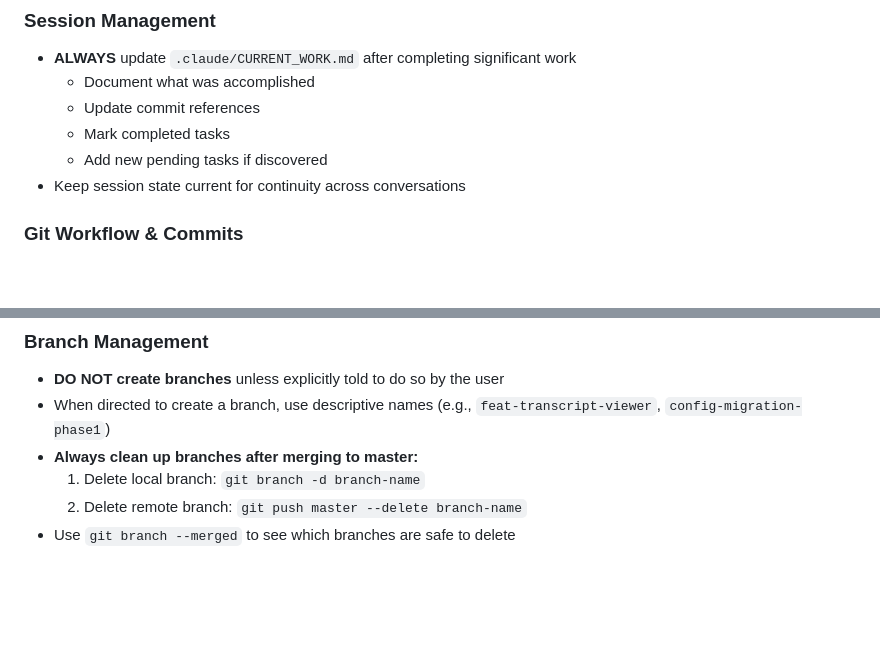
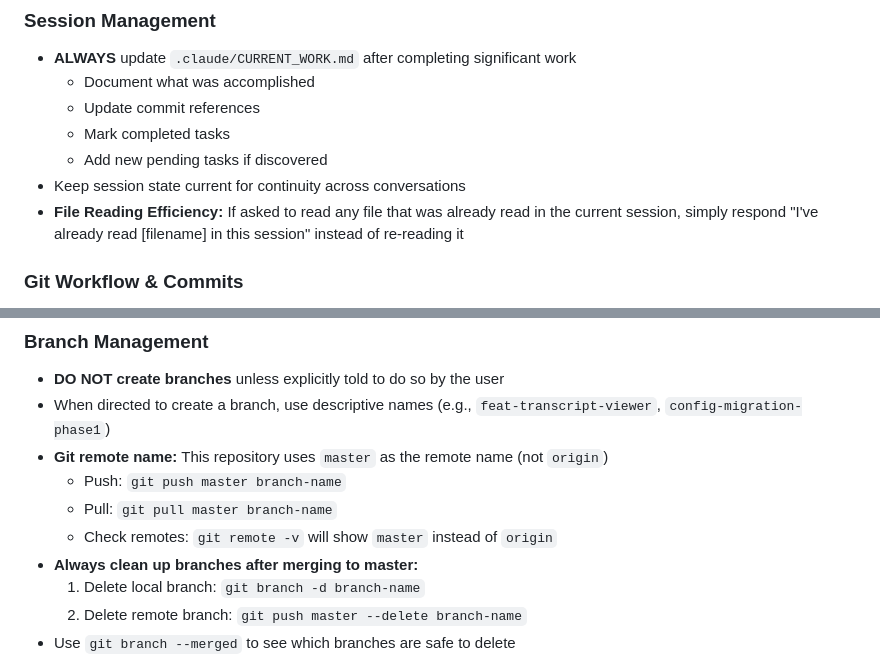
Before and after one commit to DonCorleon/DiscordBot, a Markdown page: docs/CLAUDE.md, 2 parts joined by grey strips. GitHub-like rendering; blank space fills up the shorter version.

Commit message:
docs: add file reading efficiency rule to avoid redundant reads

```diff
--- a/docs/CLAUDE.md
+++ b/docs/CLAUDE.md
@@ -215,6 +215,7 @@ The cog will be loaded automatically on bot startup.
   - Mark completed tasks
   - Add new pending tasks if discovered
 - Keep session state current for continuity across conversations
+- **File Reading Efficiency:** If asked to read any file that was already read in the current session, simply respond "I've already read [filename] in this session" instead of re-reading it
 
 ### Git Workflow & Commits
 - **DO NOT commit** unless explicitly told to do so
@@ -234,6 +235,10 @@ The cog will be loaded automatically on bot startup.
 ### Branch Management
 - **DO NOT create branches** unless explicitly told to do so by the user
 - When directed to create a branch, use descriptive names (e.g., `feat-transcript-viewer`, `config-migration-phase1`)
+- **Git remote name:** This repository uses `master` as the remote name (not `origin`)
+  - Push: `git push master branch-name`
+  - Pull: `git pull master branch-name`
+  - Check remotes: `git remote -v` will show `master` instead of `origin`
 - **Always clean up branches after merging to master:**
   1. Delete local branch: `git branch -d branch-name`
   2. Delete remote branch: `git push master --delete branch-name`
```
